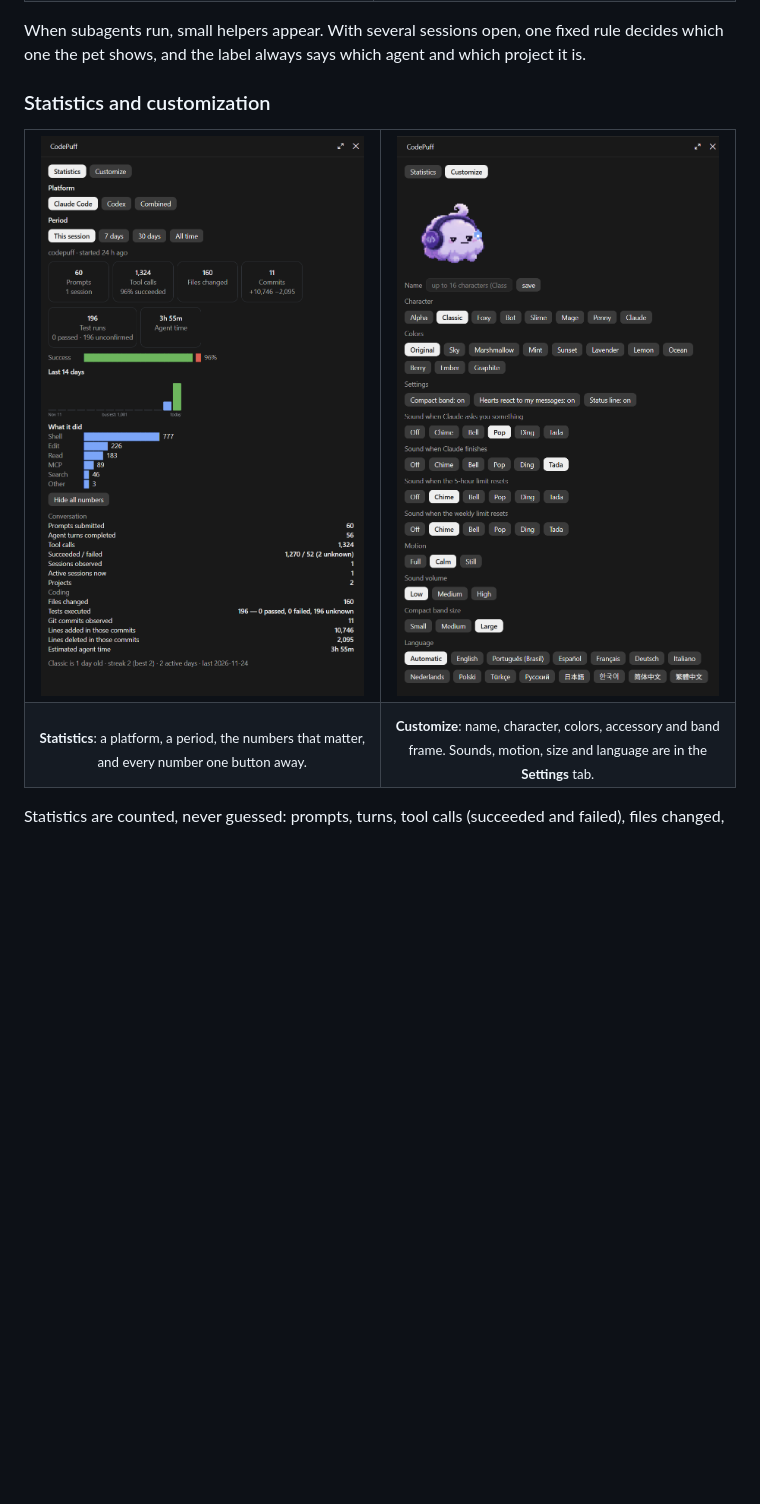
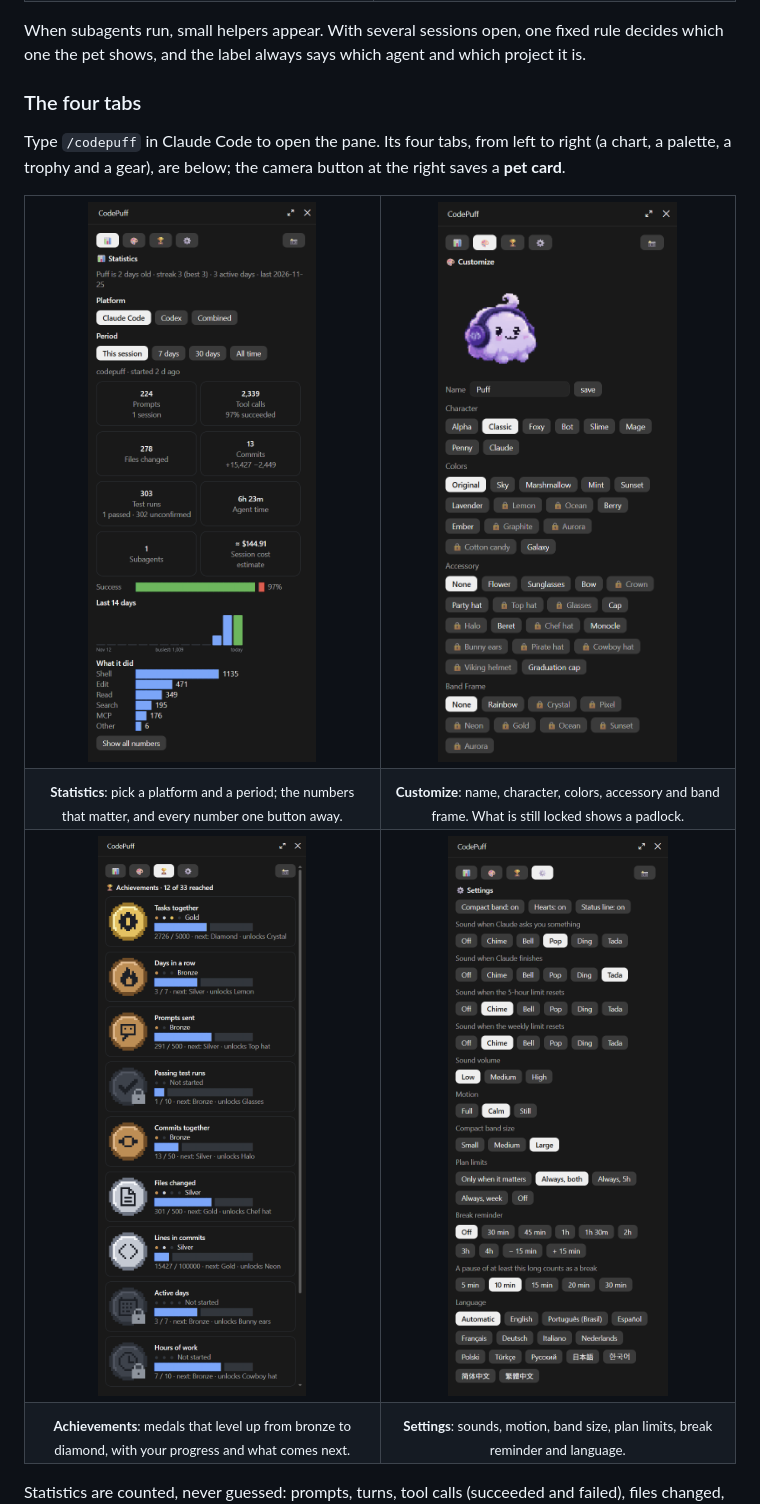
Before and after one commit to luizbizzio/codepuff, a Markdown page: README.md, the part around one of its changes. Rendered like a GitHub page; pictures changed too: docs/images/achievements.png (added), docs/images/customize.png, docs/images/settings.png (added); blank space fills up the shorter version.

```diff
--- a/README.md
+++ b/README.md
@@ -159,7 +159,9 @@ Foxy in every state, as the animated pictures the band draws:
 When subagents run, small helpers appear. With several sessions open, one fixed rule decides which one the pet shows, and the
 label always says which agent and which project it is.
 
-### Statistics and customization
+### The four tabs
+
+Type `/codepuff` in Claude Code to open the pane. Its four tabs, from left to right (a chart, a palette, a trophy and a gear), are below; the camera button at the right saves a **pet card**.
 
 <table>
   <tr>
@@ -168,7 +170,15 @@ label always says which agent and which project it is.
   </tr>
   <tr>
-    <td align="center"><sub><b>Statistics</b>: a platform, a period, the numbers that matter, and every number one button away.</sub></td>
-    <td align="center"><sub><b>Customize</b>: name, character, colors, accessory and band frame. Sounds, motion, size and language are in the <b>Settings</b> tab.</sub></td>
+    <td align="center"><sub><b>Statistics</b>: pick a platform and a period; the numbers that matter, and every number one button away.</sub></td>
+    <td align="center"><sub><b>Customize</b>: name, character, colors, accessory and band frame. What is still locked shows a padlock.</sub></td>
+  </tr>
+  <tr>
+    <td width="50%" align="center"><img src="docs/images/achievements.png" alt="The Achievements tab: one card for each thing that is counted, with a pixel-art medal from bronze to diamond, a progress bar and what the next level unlocks." width="100%"></td>
+    <td width="50%" align="center"><img src="docs/images/settings.png" alt="The Settings tab: compact band, hearts and status line switches, sounds, volume, motion, band size, plan limits, break reminder and language." width="100%"></td>
+  </tr>
+  <tr>
+    <td align="center"><sub><b>Achievements</b>: medals that level up from bronze to diamond, with your progress and what comes next.</sub></td>
+    <td align="center"><sub><b>Settings</b>: sounds, motion, band size, plan limits, break reminder and language.</sub></td>
   </tr>
 </table>
 
```
Also changed, not shown: other parts of README.md (+20 -11 lines).
